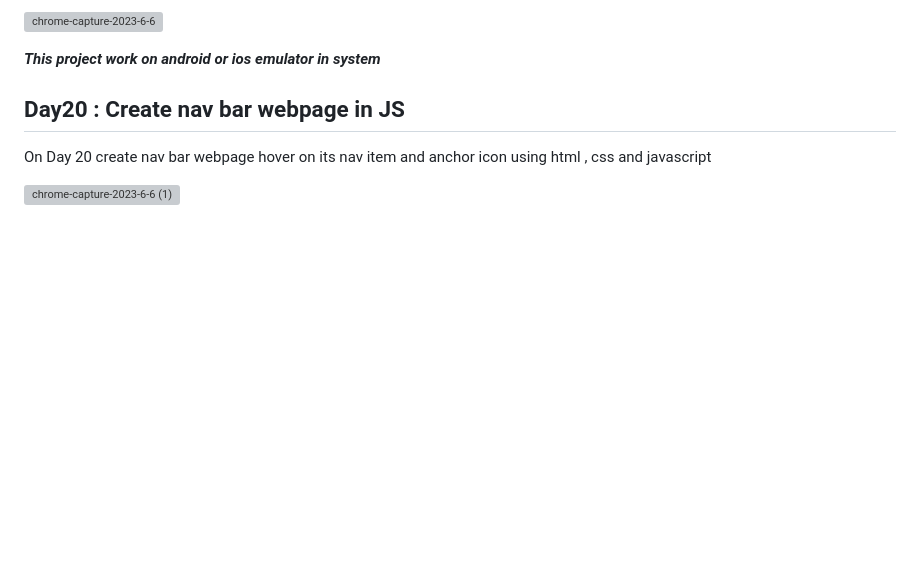
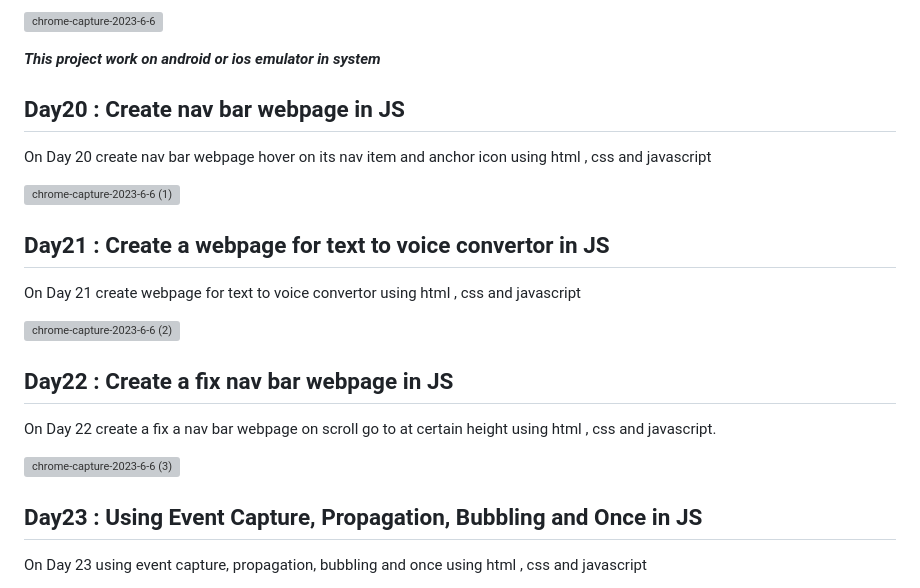
Before and after one commit to Gagandeep101/Vaniila-JS-30-Day-Challenge, a Markdown page: README.md, the part around the change printed below. Drawn GitHub-style; blank space fills up the shorter version; grey boxes are pictures that could not be loaded.

Commit message:
Update README Final Part .md

```diff
--- a/README.md
+++ b/README.md
@@ -100,3 +100,17 @@ On Day 19 create gelocation traker and direction using html , css and javascript
 On Day 20 create nav bar webpage hover on its nav item and anchor icon using html , css and javascript
 
 ![chrome-capture-2023-6-6 (1)](https://github.com/Gagandeep101/Vaniila-JS-30-Day-Challenge/assets/112372818/26055a73-4300-4bd9-95e5-5a868f6d3ace)
+
+## Day21 : Create a webpage for text to voice convertor in JS
+On Day 21 create webpage for text to voice convertor using html , css and javascript
+
+![chrome-capture-2023-6-6 (2)](https://github.com/Gagandeep101/Vaniila-JS-30-Day-Challenge/assets/112372818/0189a27c-4684-4af7-acfa-6bcef4b5d4f8)
+
+## Day22 : Create a fix nav bar webpage in JS
+On Day 22 create a fix a nav bar webpage on scroll go to at certain height using html , css and javascript.
+
+![chrome-capture-2023-6-6 (3)](https://github.com/Gagandeep101/Vaniila-JS-30-Day-Challenge/assets/112372818/9c864569-67bf-4ebd-af1c-67fe82d42d5b)
+
+## Day23 : Using Event Capture, Propagation, Bubbling and Once in JS
+On Day 23 using event capture, propagation, bubbling and once using html , css and javascript
+
```
Also changed, not shown: other parts of README.md (+36 -0 lines).
